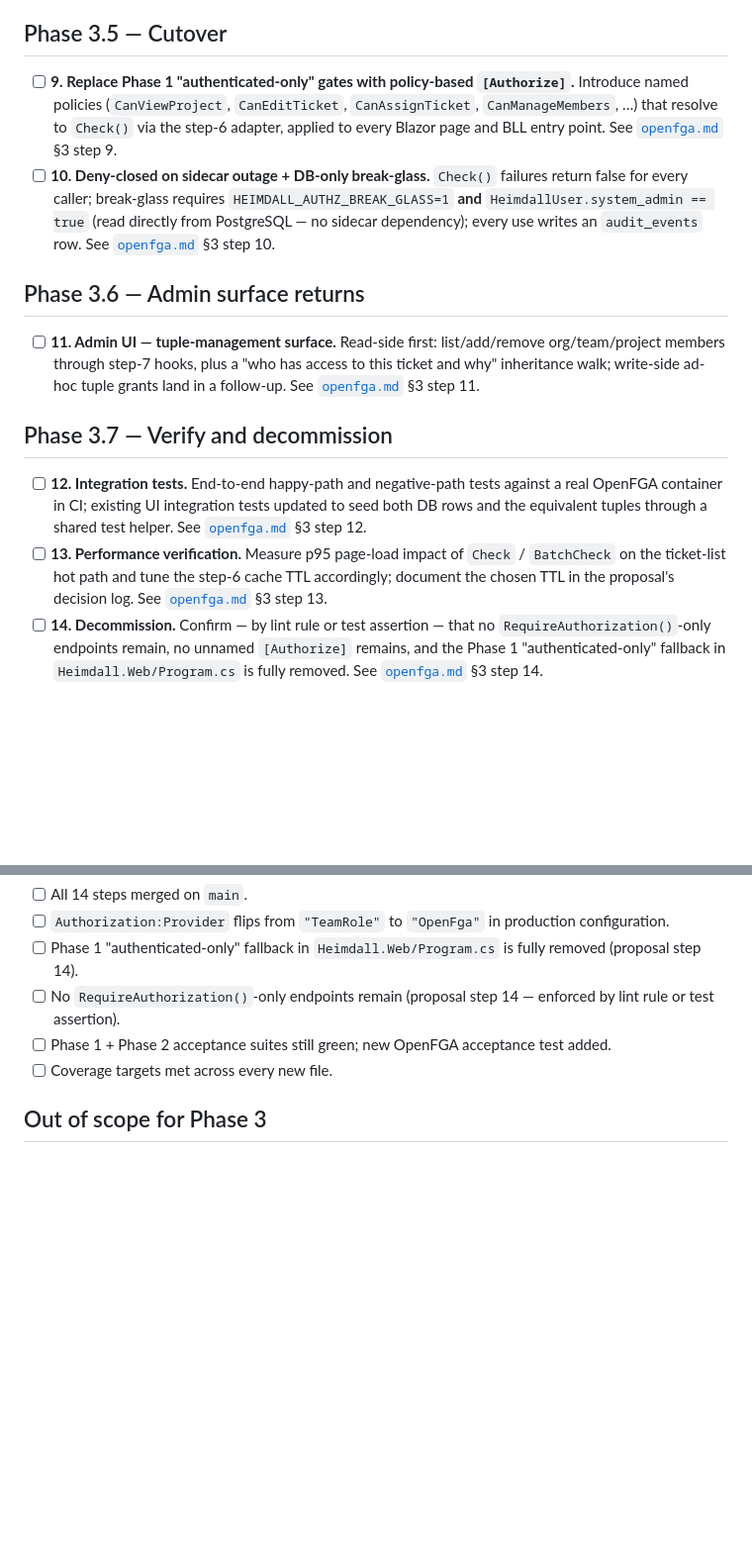
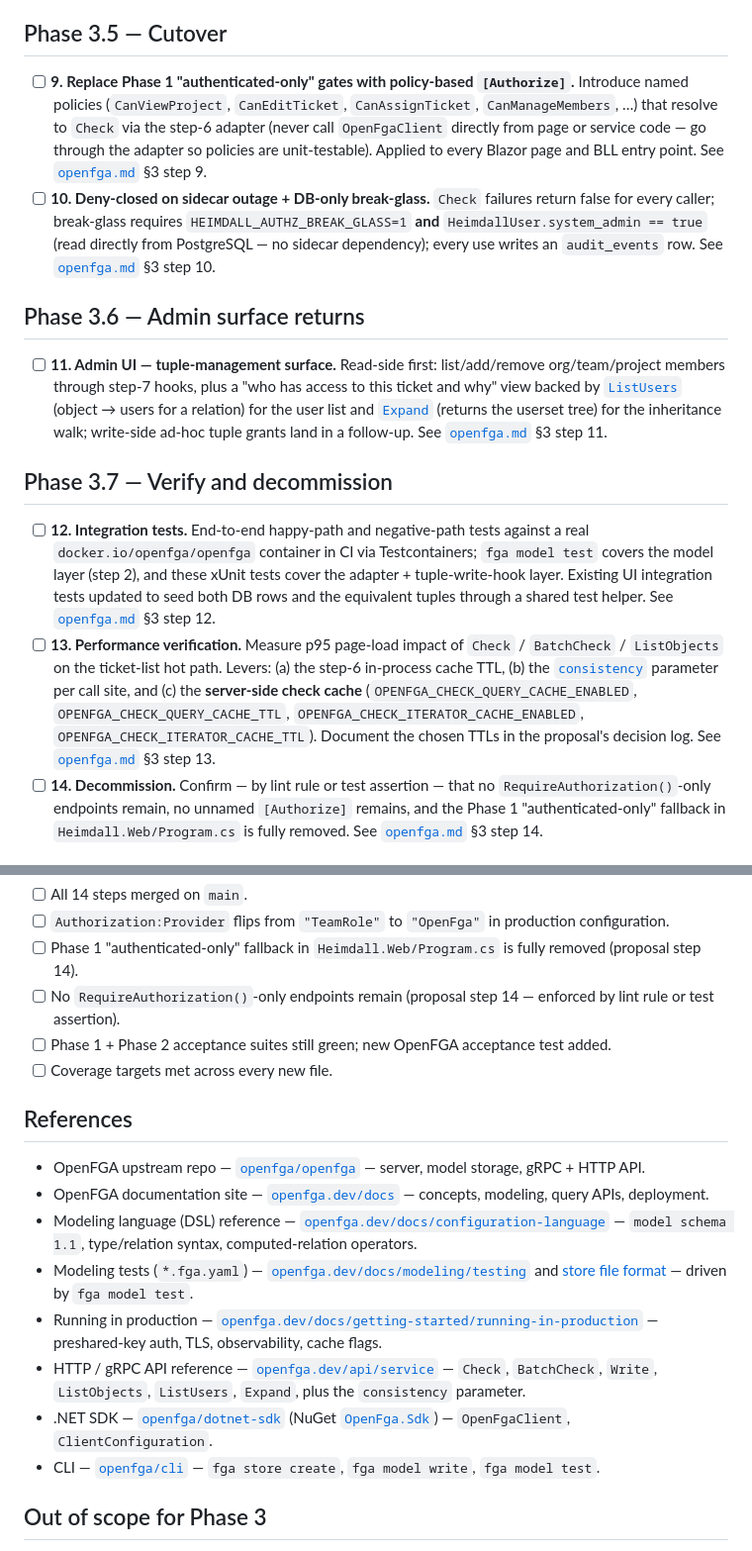
Before and after one commit to ValhallaTech/Heimdall-TicketTracker, a Markdown page: docs/implementation/phase-3-checklist.md, 2 parts joined by grey strips. Shown at 99% size. GitHub-like rendering; blank space fills up the shorter version.

```diff
--- a/docs/implementation/phase-3-checklist.md
+++ b/docs/implementation/phase-3-checklist.md
@@ -31,17 +32,17 @@
 
 ## Phase 3.5 — Cutover
 
-- [ ] **9. Replace Phase 1 "authenticated-only" gates with policy-based `[Authorize]`.** Introduce named policies (`CanViewProject`, `CanEditTicket`, `CanAssignTicket`, `CanManageMembers`, …) that resolve to `Check()` via the step-6 adapter, applied to every Blazor page and BLL entry point. See [`openfga.md`](../proposals/openfga.md) §3 step 9.
-- [ ] **10. Deny-closed on sidecar outage + DB-only break-glass.** `Check()` failures return false for every caller; break-glass requires `HEIMDALL_AUTHZ_BREAK_GLASS=1` **and** `HeimdallUser.system_admin == true` (read directly from PostgreSQL — no sidecar dependency); every use writes an `audit_events` row. See [`openfga.md`](../proposals/openfga.md) §3 step 10.
+- [ ] **9. Replace Phase 1 "authenticated-only" gates with policy-based `[Authorize]`.** Introduce named policies (`CanViewProject`, `CanEditTicket`, `CanAssignTicket`, `CanManageMembers`, …) that resolve to `Check` via the step-6 adapter (never call `OpenFgaClient` directly from page or service code — go through the adapter so policies are unit-testable). Applied to every Blazor page and BLL entry point. See [`openfga.md`](../proposals/openfga.md) §3 step 9.
+- [ ] **10. Deny-closed on sidecar outage + DB-only break-glass.** `Check` failures return false for every caller; break-glass requires `HEIMDALL_AUTHZ_BREAK_GLASS=1` **and** `HeimdallUser.system_admin == true` (read directly from PostgreSQL — no sidecar dependency); every use writes an `audit_events` row. See [`openfga.md`](../proposals/openfga.md) §3 step 10.
 
 ## Phase 3.6 — Admin surface returns
 
-- [ ] **11. Admin UI — tuple-management surface.** Read-side first: list/add/remove org/team/project members through step-7 hooks, plus a "who has access to this ticket and why" inheritance walk; write-side ad-hoc tuple grants land in a follow-up. See [`openfga.md`](../proposals/openfga.md) §3 step 11.
+- [ ] **11. Admin UI — tuple-management surface.** Read-side first: list/add/remove org/team/project members through step-7 hooks, plus a "who has access to this ticket and why" view backed by [`ListUsers`](https://openfga.dev/api/service#/Relationship%20Queries/ListUsers) (object → users for a relation) for the user list and [`Expand`](https://openfga.dev/api/service#/Relationship%20Queries/Expand) (returns the userset tree) for the inheritance walk; write-side ad-hoc tuple grants land in a follow-up. See [`openfga.md`](../proposals/openfga.md) §3 step 11.
 
 ## Phase 3.7 — Verify and decommission
 
-- [ ] **12. Integration tests.** End-to-end happy-path and negative-path tests against a real OpenFGA container in CI; existing UI integration tests updated to seed both DB rows and the equivalent tuples through a shared test helper. See [`openfga.md`](../proposals/openfga.md) §3 step 12.
-- [ ] **13. Performance verification.** Measure p95 page-load impact of `Check` / `BatchCheck` on the ticket-list hot path and tune the step-6 cache TTL accordingly; document the chosen TTL in the proposal's decision log. See [`openfga.md`](../proposals/openfga.md) §3 step 13.
+- [ ] **12. Integration tests.** End-to-end happy-path and negative-path tests against a real `docker.io/openfga/openfga` container in CI via Testcontainers; `fga model test` covers the model layer (step 2), and these xUnit tests cover the adapter + tuple-write-hook layer. Existing UI integration tests updated to seed both DB rows and the equivalent tuples through a shared test helper. See [`openfga.md`](../proposals/openfga.md) §3 step 12.
+- [ ] **13. Performance verification.** Measure p95 page-load impact of `Check` / `BatchCheck` / `ListObjects` on the ticket-list hot path. Levers: (a) the step-6 in-process cache TTL, (b) the [`consistency`](https://openfga.dev/docs/interacting/consistency) parameter per call site, and (c) the **server-side check cache** (`OPENFGA_CHECK_QUERY_CACHE_ENABLED`, `OPENFGA_CHECK_QUERY_CACHE_TTL`, `OPENFGA_CHECK_ITERATOR_CACHE_ENABLED`, `OPENFGA_CHECK_ITERATOR_CACHE_TTL`). Document the chosen TTLs in the proposal's decision log. See [`openfga.md`](../proposals/openfga.md) §3 step 13.
 - [ ] **14. Decommission.** Confirm — by lint rule or test assertion — that no `RequireAuthorization()`-only endpoints remain, no unnamed `[Authorize]` remains, and the Phase 1 "authenticated-only" fallback in `Heimdall.Web/Program.cs` is fully removed. See [`openfga.md`](../proposals/openfga.md) §3 step 14.
 
 ## Phase 3 sign-off
@@ -53,6 +54,17 @@
 - [ ] Phase 1 + Phase 2 acceptance suites still green; new OpenFGA acceptance test added.
 - [ ] Coverage targets met across every new file.
 
+## References
+
+- OpenFGA upstream repo — [`openfga/openfga`](https://github.com/openfga/openfga) — server, model storage, gRPC + HTTP API.
+- OpenFGA documentation site — [`openfga.dev/docs`](https://openfga.dev/docs) — concepts, modeling, query APIs, deployment.
+- Modeling language (DSL) reference — [`openfga.dev/docs/configuration-language`](https://openfga.dev/docs/configuration-language) — `model schema 1.1`, type/relation syntax, computed-relation operators.
+- Modeling tests (`*.fga.yaml`) — [`openfga.dev/docs/modeling/testing`](https://openfga.dev/docs/modeling/testing) and [store file format](https://openfga.dev/docs/modeling/store-file-format) — driven by `fga model test`.
+- Running in production — [`openfga.dev/docs/getting-started/running-in-production`](https://openfga.dev/docs/getting-started/running-in-production) — preshared-key auth, TLS, observability, cache flags.
+- HTTP / gRPC API reference — [`openfga.dev/api/service`](https://openfga.dev/api/service) — `Check`, `BatchCheck`, `Write`, `ListObjects`, `ListUsers`, `Expand`, plus the `consistency` parameter.
+- .NET SDK — [`openfga/dotnet-sdk`](https://github.com/openfga/dotnet-sdk) (NuGet [`OpenFga.Sdk`](https://www.nuget.org/packages/OpenFga.Sdk)) — `OpenFgaClient`, `ClientConfiguration`.
+- CLI — [`openfga/cli`](https://github.com/openfga/cli) — `fga store create`, `fga model write`, `fga model test`.
+
 ## Out of scope for Phase 3
 
 - TOTP / WebAuthn / MFA → Phase 4.
```
Also changed, not shown: other parts of docs/implementation/phase-3-checklist.md (+9 -8 lines).
